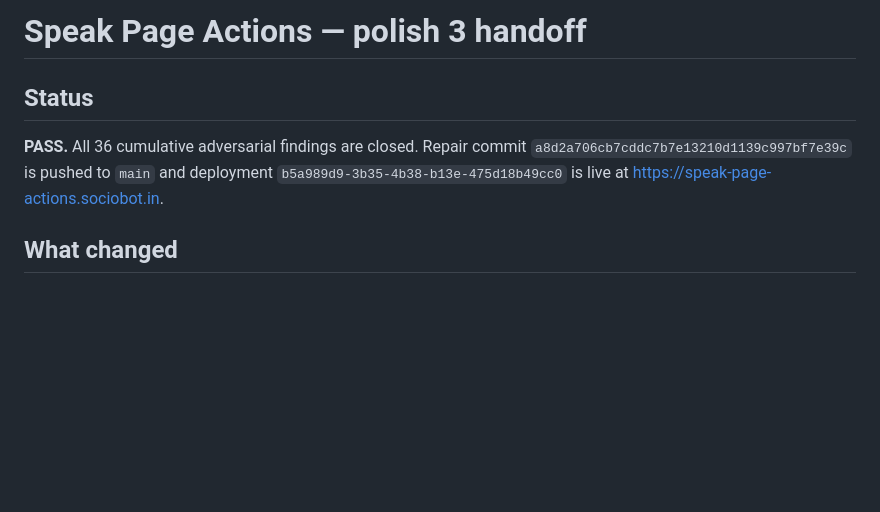
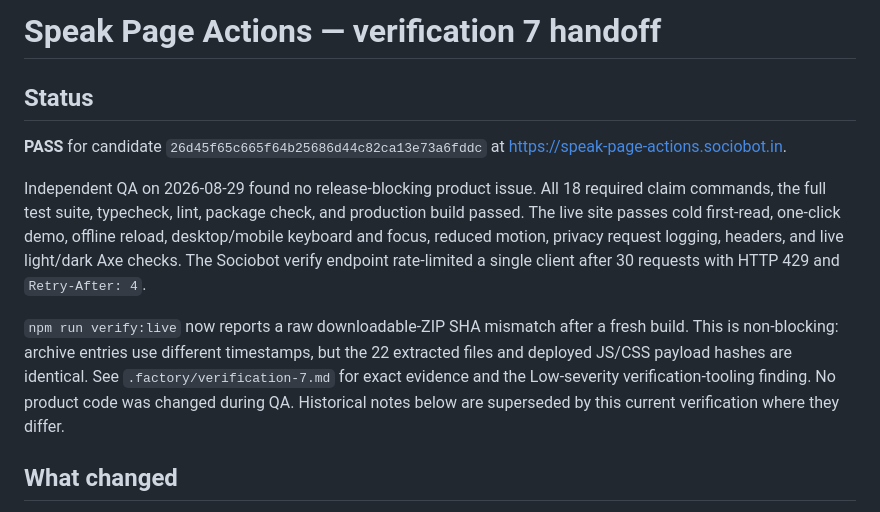
Before and after one commit to B-Divyesh/sf-speak-page-actions, a Markdown page: .factory/handoff.md, the part around the change. Drawn GitHub-style; blank space fills up the shorter version.

Commit message:
docs: add independent verification 7

```diff
--- a/.factory/handoff.md
+++ b/.factory/handoff.md
@@ -1,11 +1,24 @@
-# Speak Page Actions — polish 3 handoff
+# Speak Page Actions — verification 7 handoff
 
 ## Status
 
-**PASS.** All 36 cumulative adversarial findings are closed. Repair commit
-`a8d2a706cb7cddc7b7e13210d1139c997bf7e39c` is pushed to `main` and deployment
-`b5a989d9-3b35-4b38-b13e-475d18b49cc0` is live at
+**PASS** for candidate `26d45f65c665f64b25686d44c82ca13e73a6fddc` at
 <https://speak-page-actions.sociobot.in>.
+
+Independent QA on 2026-08-29 found no release-blocking product issue. All 18
+required claim commands, the full test suite, typecheck, lint, package check,
+and production build passed. The live site passes cold first-read, one-click
+demo, offline reload, desktop/mobile keyboard and focus, reduced motion,
+privacy request logging, headers, and live light/dark Axe checks. The Sociobot
+verify endpoint rate-limited a single client after 30 requests with HTTP 429
+and `Retry-After: 4`.
+
+`npm run verify:live` now reports a raw downloadable-ZIP SHA mismatch after a
+fresh build. This is non-blocking: archive entries use different timestamps,
+but the 22 extracted files and deployed JS/CSS payload hashes are identical.
+See `.factory/verification-7.md` for exact evidence and the Low-severity
+verification-tooling finding. No product code was changed during QA. Historical
+notes below are superseded by this current verification where they differ.
 
 ## What changed
 
```
Also changed, not shown: .factory/verification-7.md (added, +113 -0 lines).
